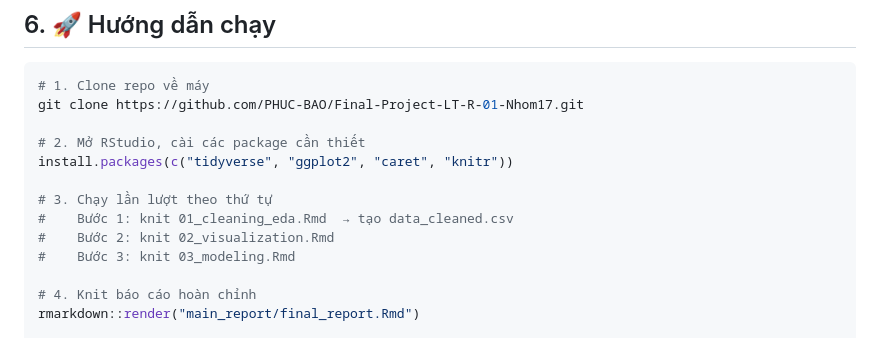
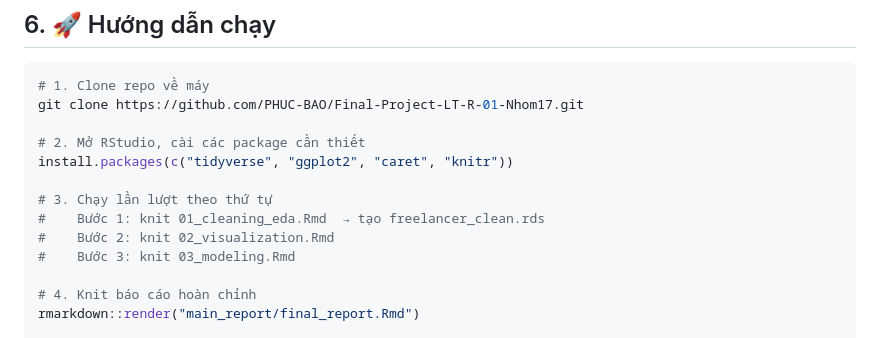
Before and after one commit to PHUC-BAO/Final-Project-LT-R-01-Nhom15, a Markdown page: README.md, the part around the change. GitHub-like rendering.

```diff
--- a/README.md
+++ b/README.md
@@ -112,7 +112,7 @@ git clone https://github.com/PHUC-BAO/Final-Project-LT-R-01-Nhom17.git
 install.packages(c("tidyverse", "ggplot2", "caret", "knitr"))
 
 # 3. Chạy lần lượt theo thứ tự
-#    Bước 1: knit 01_cleaning_eda.Rmd  → tạo data_cleaned.csv
+#    Bước 1: knit 01_cleaning_eda.Rmd  → tạo freelancer_clean.rds
 #    Bước 2: knit 02_visualization.Rmd
 #    Bước 3: knit 03_modeling.Rmd
 
```
